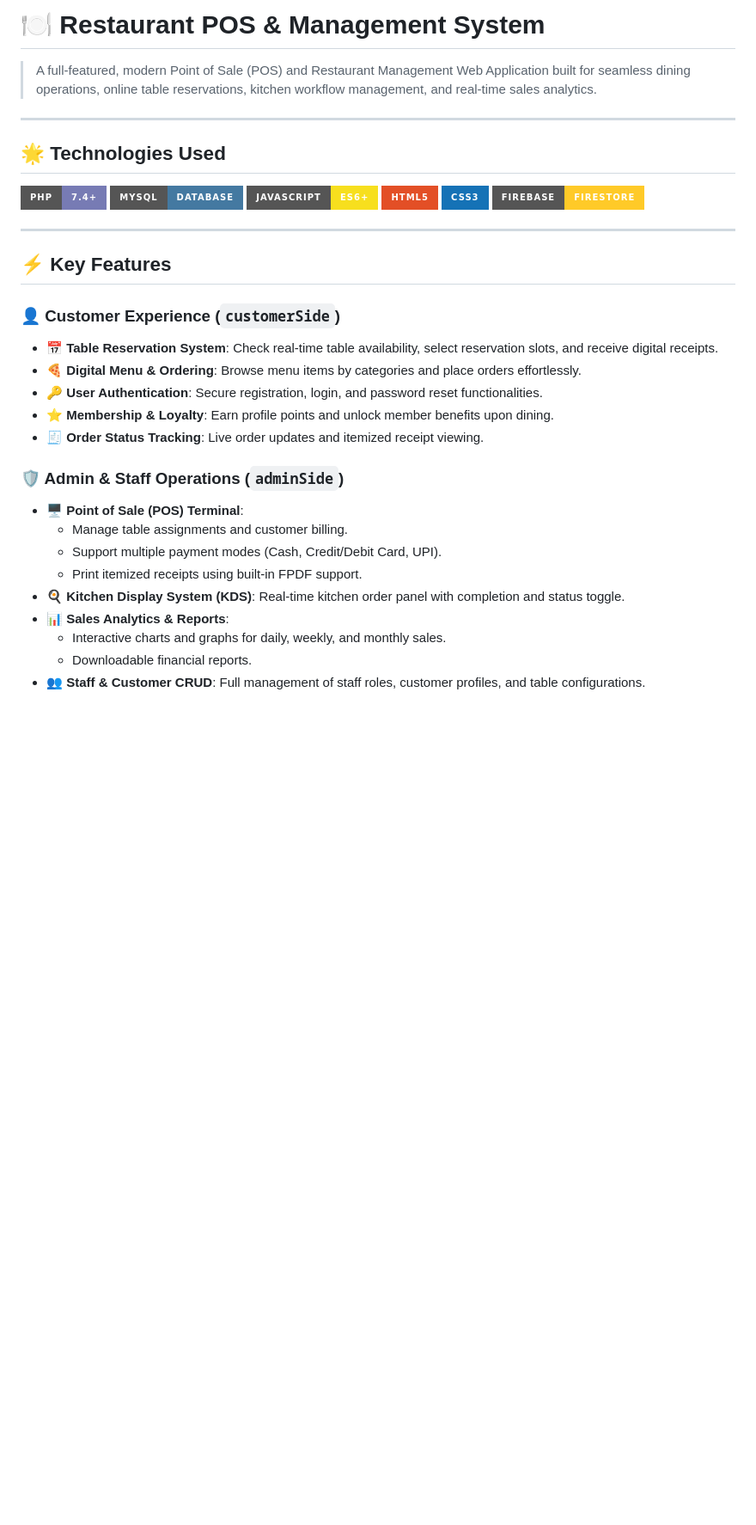
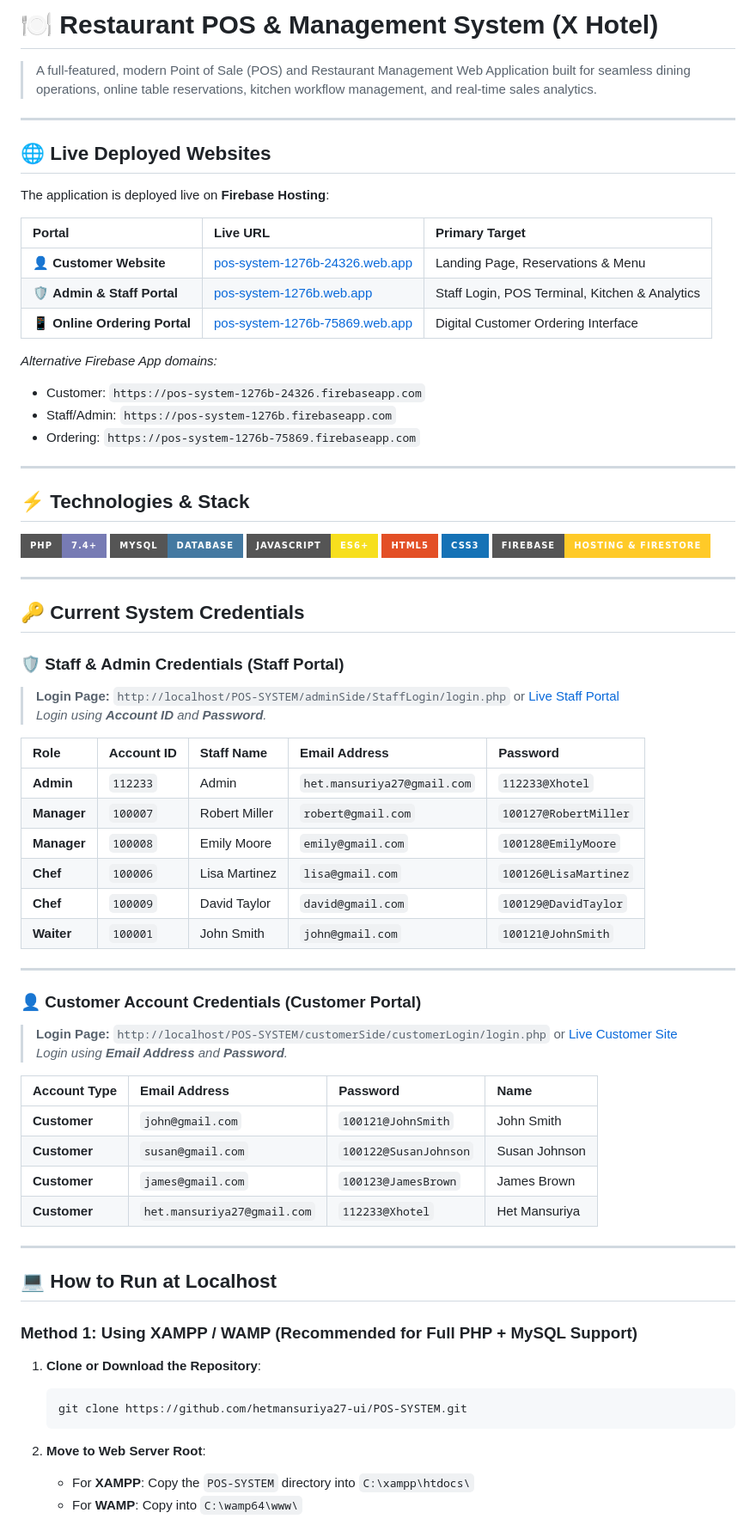
Before and after one commit to hetmansuriya27-ui/POS-SYSTEM, a Markdown page: README.md, the part around one of its changes. Shown at 86% size. GitHub-like rendering; badges without logos; blank space fills up the shorter version.

Commit message:
Update README.md with live deployment URLs, localhost setup guide, and credentials

````diff
--- a/README.md
+++ b/README.md
@@ -1,36 +1,77 @@
-# 🍽️ Restaurant POS & Management System
+# 🍽️ Restaurant POS & Management System (X Hotel)
 
 > A full-featured, modern Point of Sale (POS) and Restaurant Management Web Application built for seamless dining operations, online table reservations, kitchen workflow management, and real-time sales analytics.
 
 ---
 
-## 🌟 Technologies Used
+## 🌐 Live Deployed Websites
+
+The application is deployed live on **Firebase Hosting**:
+
+| Portal | Live URL | Primary Target |
+| :--- | :--- | :--- |
+| 👤 **Customer Website** | [pos-system-1276b-24326.web.app](https://pos-system-1276b-24326.web.app) | Landing Page, Reservations & Menu |
+| 🛡️ **Admin & Staff Portal** | [pos-system-1276b.web.app](https://pos-system-1276b.web.app) | Staff Login, POS Terminal, Kitchen & Analytics |
+| 📱 **Online Ordering Portal** | [pos-system-1276b-75869.web.app](https://pos-system-1276b-75869.web.app) | Digital Customer Ordering Interface |
+
+*Alternative Firebase App domains:*
+- Customer: `https://pos-system-1276b-24326.firebaseapp.com`
+- Staff/Admin: `https://pos-system-1276b.firebaseapp.com`
+- Ordering: `https://pos-system-1276b-75869.firebaseapp.com`
+
+---
+
+## ⚡ Technologies & Stack
 
 ![PHP](https://img.shields.io/badge/PHP-7.4+-777BB4?style=for-the-badge&logo=php&logoColor=white)
 ![MySQL](https://img.shields.io/badge/MySQL-Database-4479A1?style=for-the-badge&logo=mysql&logoColor=white)
 ![JavaScript](https://img.shields.io/badge/JavaScript-ES6+-F7DF1E?style=for-the-badge&logo=javascript&logoColor=black)
 ![HTML5](https://img.shields.io/badge/HTML5-E34F26?style=for-the-badge&logo=html5&logoColor=white)
 ![CSS3](https://img.shields.io/badge/CSS3-1572B6?style=for-the-badge&logo=css3&logoColor=white)
-![Firebase](https://img.shields.io/badge/Firebase-Firestore-FFCA28?style=for-the-badge&logo=firebase&logoColor=black)
+![Firebase](https://img.shields.io/badge/Firebase-Hosting%20%26%20Firestore-FFCA28?style=for-the-badge&logo=firebase&logoColor=black)
 
 ---
 
-## ⚡ Key Features
+## 🔑 Current System Credentials
 
-### 👤 Customer Experience (`customerSide`)
-- 📅 **Table Reservation System**: Check real-time table availability, select reservation slots, and receive digital receipts.
-- 🍕 **Digital Menu & Ordering**: Browse menu items by categories and place orders effortlessly.
-- 🔑 **User Authentication**: Secure registration, login, and password reset functionalities.
-- ⭐ **Membership & Loyalty**: Earn profile points and unlock member benefits upon dining.
-- 🧾 **Order Status Tracking**: Live order updates and itemized receipt viewing.
+### 🛡️ Staff & Admin Credentials (Staff Portal)
+> **Login Page:** `http://localhost/POS-SYSTEM/adminSide/StaffLogin/login.php` or [Live Staff Portal](https://pos-system-1276b.web.app)
+> *Login using **Account ID** and **Password**.*
 
-### 🛡️ Admin & Staff Operations (`adminSide`)
-- 🖥️ **Point of Sale (POS) Terminal**:
-  - Manage table assignments and customer billing.
-  - Support multiple payment modes (Cash, Credit/Debit Card, UPI).
-  - Print itemized receipts using built-in FPDF support.
-- 🍳 **Kitchen Display System (KDS)**: Real-time kitchen order panel with completion and status toggle.
-- 📊 **Sales Analytics & Reports**:
-  - Interactive charts and graphs for daily, weekly, and monthly sales.
-  - Downloadable financial reports.
-- 👥 **Staff & Customer CRUD**: Full management of staff roles, customer profiles, and table configurations.
+| Role | Account ID | Staff Name | Email Address | Password |
+| :--- | :--- | :--- | :--- | :--- |
+| **Admin** | `112233` | Admin | `het.mansuriya27@gmail.com` | `112233@Xhotel` |
+| **Manager** | `100007` | Robert Miller | `robert@gmail.com` | `100127@RobertMiller` |
+| **Manager** | `100008` | Emily Moore | `emily@gmail.com` | `100128@EmilyMoore` |
+| **Chef** | `100006` | Lisa Martinez | `lisa@gmail.com` | `100126@LisaMartinez` |
+| **Chef** | `100009` | David Taylor | `david@gmail.com` | `100129@DavidTaylor` |
+| **Waiter** | `100001` | John Smith | `john@gmail.com` | `100121@JohnSmith` |
+
+---
+
+### 👤 Customer Account Credentials (Customer Portal)
+> **Login Page:** `http://localhost/POS-SYSTEM/customerSide/customerLogin/login.php` or [Live Customer Site](https://pos-system-1276b-24326.web.app)
+> *Login using **Email Address** and **Password**.*
+
+| Account Type | Email Address | Password | Name |
+| :--- | :--- | :--- | :--- |
+| **Customer** | `john@gmail.com` | `100121@JohnSmith` | John Smith |
+| **Customer** | `susan@gmail.com` | `100122@SusanJohnson` | Susan Johnson |
+| **Customer** | `james@gmail.com` | `100123@JamesBrown` | James Brown |
+| **Customer** | `het.mansuriya27@gmail.com` | `112233@Xhotel` | Het Mansuriya |
+
+---
+
+## 💻 How to Run at Localhost
+
+### Method 1: Using XAMPP / WAMP (Recommended for Full PHP + MySQL Support)
+
+1. **Clone or Download the Repository**:
+   ```bash
+   git clone https://github.com/hetmansuriya27-ui/POS-SYSTEM.git
+   ```
+
+2. **Move to Web Server Root**:
+   - For **XAMPP**: Copy the `POS-SYSTEM` directory into `C:\xampp\htdocs\`
+   - For **WAMP**: Copy into `C:\wamp64\www\`
+
````
Also changed, not shown: other parts of README.md (+49 -87 lines).
